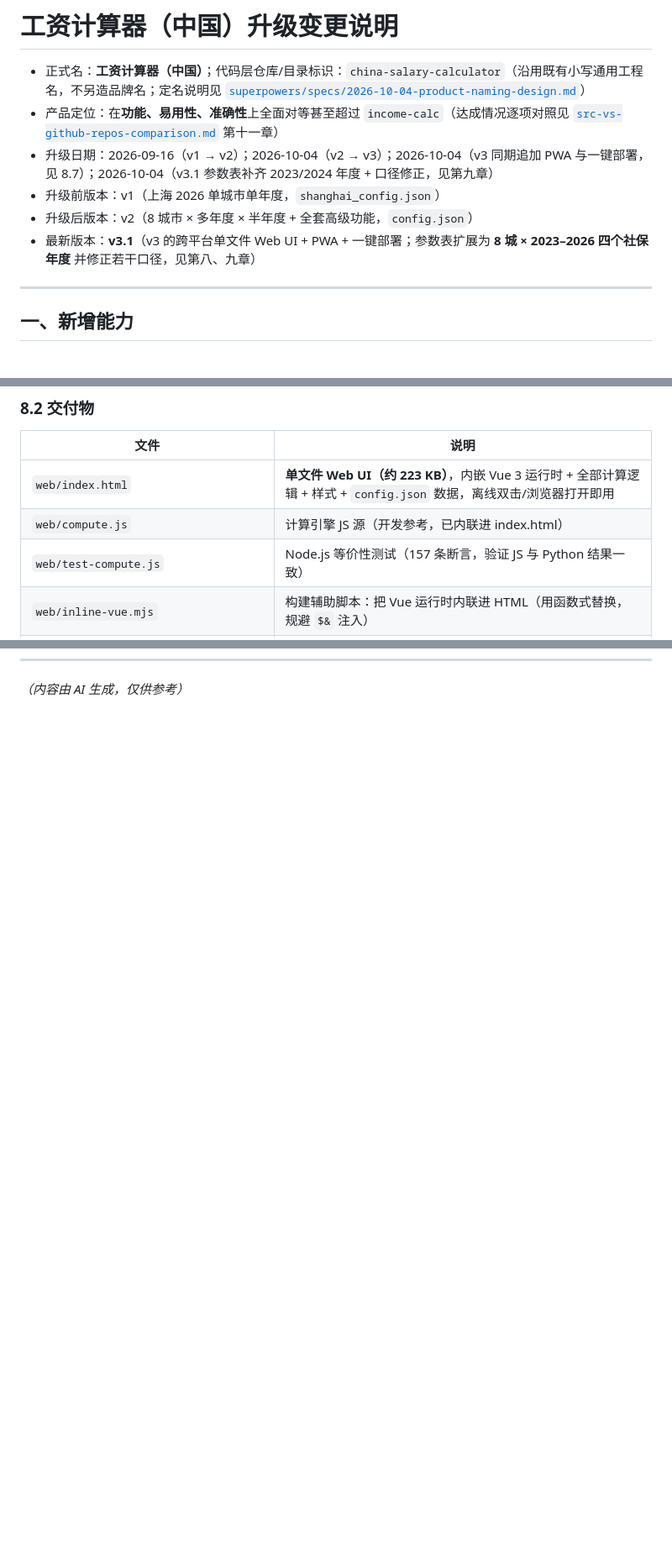
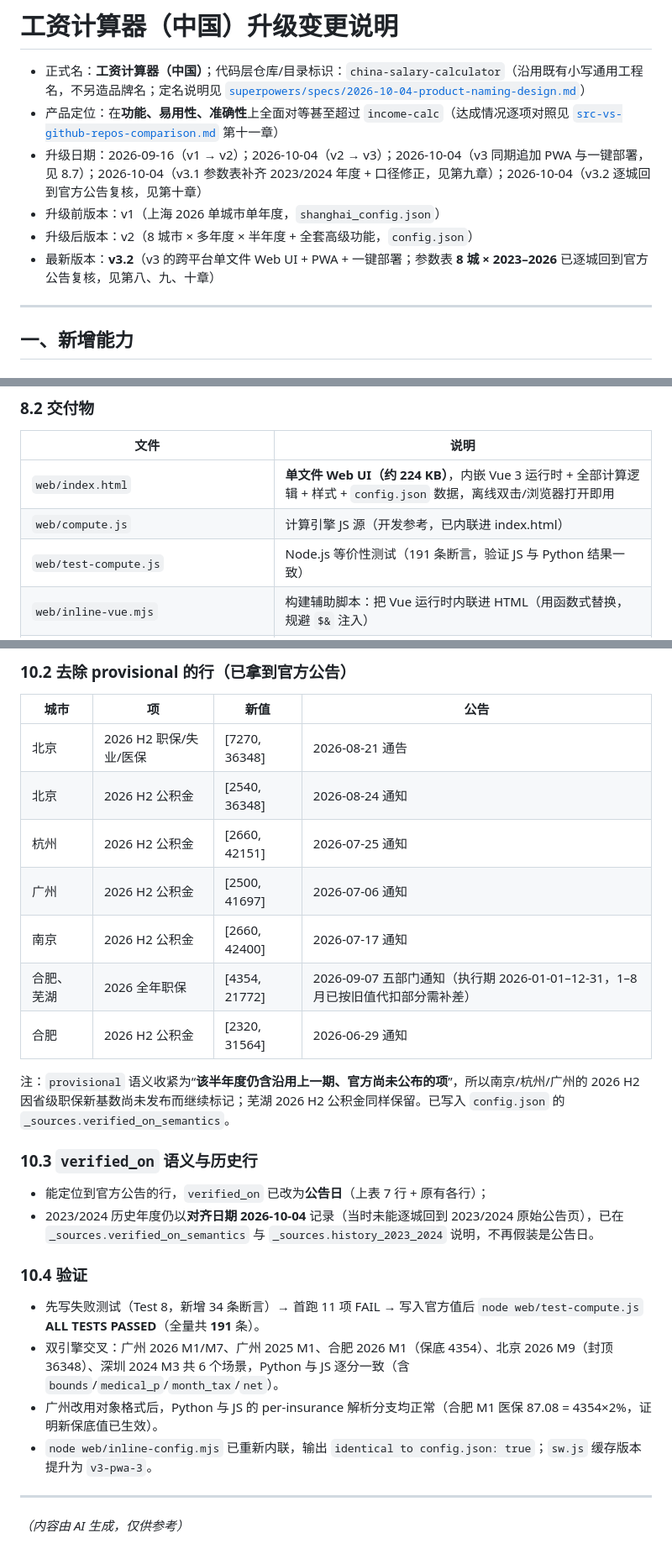
Before and after one commit to shell-fly/salary-calculator, a Markdown page: docs/upgrade-changelog.md, 3 parts joined by grey strips. Shown at 84% size. Rendered like a GitHub page; blank space fills up the shorter version.

```diff
--- a/docs/upgrade-changelog.md
+++ b/docs/upgrade-changelog.md
@@ -2,10 +2,10 @@
 
 - 正式名：**工资计算器（中国）**；代码层仓库/目录标识：`china-salary-calculator`（沿用既有小写通用工程名，不另造品牌名；定名说明见 [`superpowers/specs/2026-10-04-product-naming-design.md`](superpowers/specs/2026-10-04-product-naming-design.md)）
 - 产品定位：在**功能、易用性、准确性**上全面对等甚至超过 `income-calc`（达成情况逐项对照见 [`src-vs-github-repos-comparison.md`](src-vs-github-repos-comparison.md) 第十一章）
-- 升级日期：2026-09-16（v1 → v2）；2026-10-04（v2 → v3）；2026-10-04（v3 同期追加 PWA 与一键部署，见 8.7）；2026-10-04（v3.1 参数表补齐 2023/2024 年度 + 口径修正，见第九章）
+- 升级日期：2026-09-16（v1 → v2）；2026-10-04（v2 → v3）；2026-10-04（v3 同期追加 PWA 与一键部署，见 8.7）；2026-10-04（v3.1 参数表补齐 2023/2024 年度 + 口径修正，见第九章）；2026-10-04（v3.2 逐城回到官方公告复核，见第十章）
 - 升级前版本：v1（上海 2026 单城市单年度，`shanghai_config.json`）
 - 升级后版本：v2（8 城市 × 多年度 × 半年度 + 全套高级功能，`config.json`）
-- 最新版本：**v3.1**（v3 的跨平台单文件 Web UI + PWA + 一键部署；参数表扩展为 **8 城 × 2023–2026 四个社保年度** 并修正若干口径，见第八、九章）
+- 最新版本：**v3.2**（v3 的跨平台单文件 Web UI + PWA + 一键部署；参数表 **8 城 × 2023–2026** 已逐城回到官方公告复核，见第八、九、十章）
 
 ---
 
@@ -188,9 +188,9 @@ v2 仅有命令行形态，无法在移动端（安卓 / iOS）与无 Python 环
 
 | 文件 | 说明 |
 |---|---|
-| `web/index.html` | **单文件 Web UI（约 223 KB）**，内嵌 Vue 3 运行时 + 全部计算逻辑 + 样式 + `config.json` 数据，离线双击/浏览器打开即用 |
+| `web/index.html` | **单文件 Web UI（约 224 KB）**，内嵌 Vue 3 运行时 + 全部计算逻辑 + 样式 + `config.json` 数据，离线双击/浏览器打开即用 |
 | `web/compute.js` | 计算引擎 JS 源（开发参考，已内联进 index.html） |
-| `web/test-compute.js` | Node.js 等价性测试（157 条断言，验证 JS 与 Python 结果一致） |
+| `web/test-compute.js` | Node.js 等价性测试（191 条断言，验证 JS 与 Python 结果一致） |
 | `web/inline-vue.mjs` | 构建辅助脚本：把 Vue 运行时内联进 HTML（用函数式替换，规避 `$&` 注入） |
 | `web/inline-config.mjs` | 构建辅助脚本：把根 `config.json` 再内联到 `index.html` 的 `cfg-data` 区块（v3.1 新增；改完参数表后跑 `node web/inline-config.mjs`） |
 | `web/manifest.webmanifest` + `web/sw.js` + `web/icons/` | PWA 安装清单、离线缓存 Service Worker 与应用图标（v3 同期追加，见 8.7） |
@@ -290 +305,29 @@ v2 仅有命令行形态，无法在移动端（安卓 / iOS）与无 Python 环
+### 10.2 去除 provisional 的行（已拿到官方公告）
+
+| 城市 | 项 | 新值 | 公告 |
+|---|---|---|---|
+| 北京 | 2026 H2 职保/失业/医保 | [7270, 36348] | 2026-08-21 通告 |
+| 北京 | 2026 H2 公积金 | [2540, 36348] | 2026-08-24 通知 |
+| 杭州 | 2026 H2 公积金 | [2660, 42151] | 2026-07-25 通知 |
+| 广州 | 2026 H2 公积金 | [2500, 41697] | 2026-07-06 通知 |
+| 南京 | 2026 H2 公积金 | [2660, 42400] | 2026-07-17 通知 |
+| 合肥、芜湖 | 2026 全年职保 | [4354, 21772] | 2026-09-07 五部门通知（执行期 2026-01-01–12-31，1–8 月已按旧值代扣部分需补差） |
+| 合肥 | 2026 H2 公积金 | [2320, 31564] | 2026-06-29 通知 |
+
+注：`provisional` 语义收紧为“**该半年度仍含沿用上一期、官方尚未公布的项**”，所以南京/杭州/广州的 2026 H2 因省级职保新基数尚未发布而继续标记；芜湖 2026 H2 公积金同样保留。已写入 `config.json` 的 `_sources.verified_on_semantics`。
+
+### 10.3 `verified_on` 语义与历史行
+
+- 能定位到官方公告的行，`verified_on` 已改为**公告日**（上表 7 行 + 原有各行）；
+- 2023/2024 历史年度仍以**对齐日期 2026-10-04** 记录（当时未能逐城回到 2023/2024 原始公告页），已在 `_sources.verified_on_semantics` 与 `_sources.history_2023_2024` 说明，不再假装是公告日。
+
+### 10.4 验证
+
+- 先写失败测试（Test 8，新增 34 条断言）→ 首跑 11 项 FAIL → 写入官方值后 `node web/test-compute.js` **ALL TESTS PASSED**（全量共 **191** 条）。
+- 双引擎交叉：广州 2026 M1/M7、广州 2025 M1、合肥 2026 M1（保底 4354）、北京 2026 M9（封顶 36348）、深圳 2024 M3 共 6 个场景，Python 与 JS 逐分一致（含 `bounds`/`medical_p`/`month_tax`/`net`）。
+- 广州改用对象格式后，Python 与 JS 的 per-insurance 解析分支均正常（合肥 M1 医保 87.08 = 4354×2%，证明新保底值已生效）。
+- `node web/inline-config.mjs` 已重新内联，输出 `identical to config.json: true`；`sw.js` 缓存版本提升为 `v3-pwa-3`。
+
+---
+
 *（内容由 AI 生成，仅供参考）*
```
Also changed, not shown: other parts of docs/upgrade-changelog.md (+19 -4 lines), README.md (+7 -7 lines), 1 other file.
